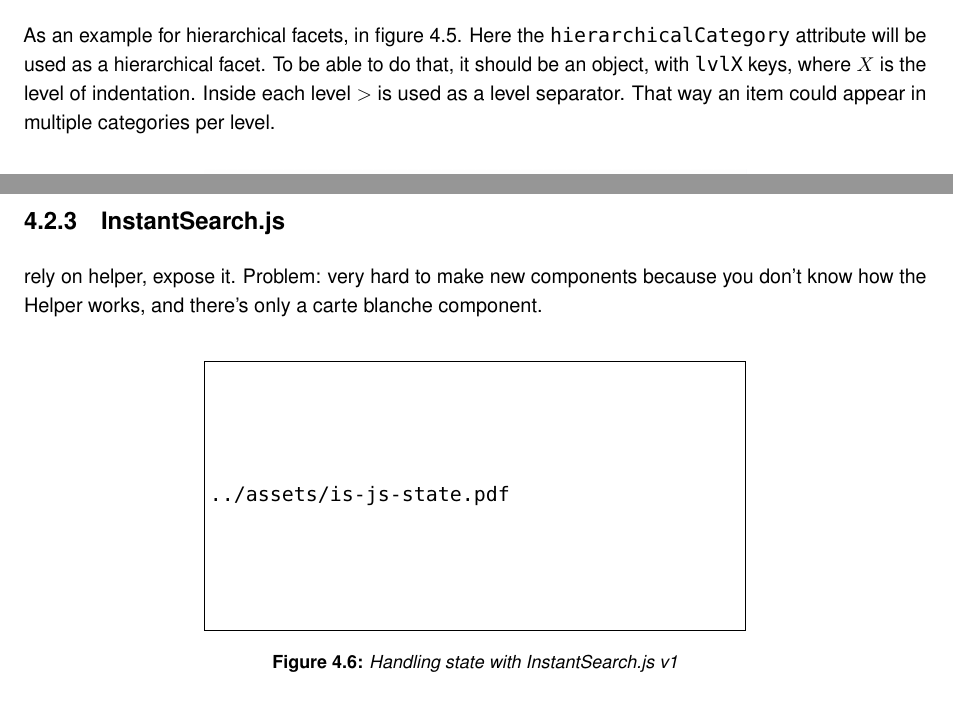
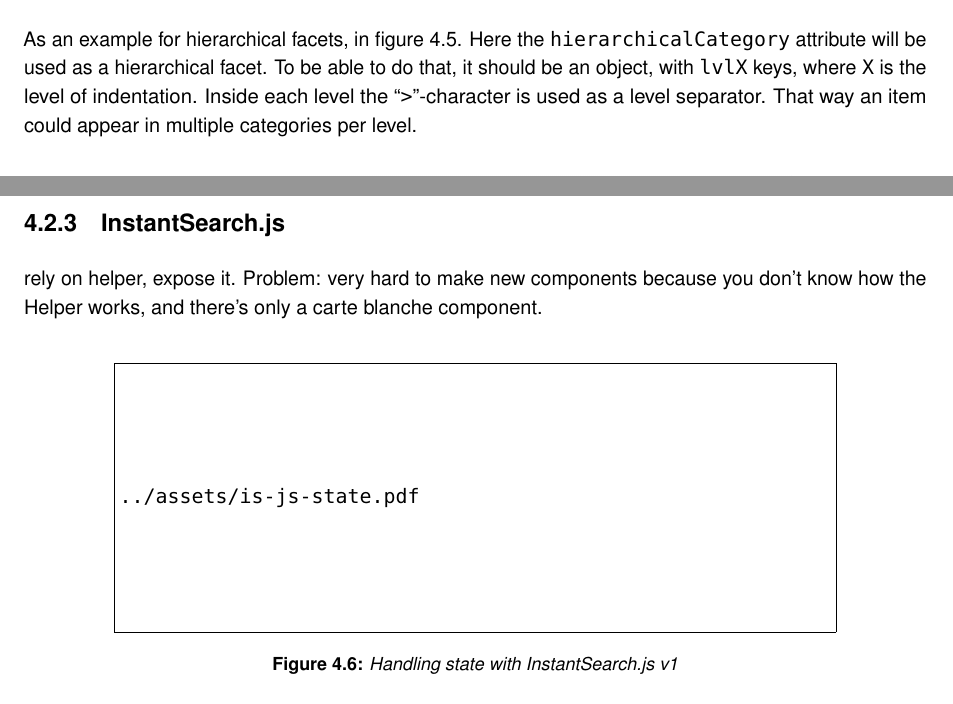
Before and after one commit to Haroenv/thesis, a LaTeX thesis (src/main.tex, which reads src/chapters/exploratory-study.tex): two parts of pages 29 and 30 of 50, joined at a grey line, cut so that both start at the same text. Compiled offline with pdfLaTeX.

Commit message:
hierarchy

```diff
--- a/src/chapters/exploratory-study.tex
+++ b/src/chapters/exploratory-study.tex
@@ -134,7 +134,7 @@
 
 The functions of the Helper don't stop there, since more advanced use cases like ``Hierarchical faceting''\cite{hierarchical-faceting} are being handled. Hierarchical faceting is a concept, which requires the structure of the data to be formatted in a particular way to denote hierarchy.
 
-As an example for hierarchical facets, in figure \ref{figure:hierarchical-facets}. Here the {\tt hierarchicalCategory} attribute will be used as a hierarchical facet. To be able to do that, it should be an object, with {\tt lvlX} keys, where $X$ is the level of indentation. Inside each level $>$ is used as a level separator. That way an item could appear in multiple categories per level.
+As an example for hierarchical facets, in figure \ref{figure:hierarchical-facets}. Here the {\tt hierarchicalCategory} attribute will be used as a hierarchical facet. To be able to do that, it should be an object, with {\tt lvlX} keys, where {\tt X} is the level of indentation. Inside each level the ``{\tt >}''-character is used as a level separator. That way an item could appear in multiple categories per level.
 
 \begin{figure}[H]
   \centering
@@ -152,7 +152,7 @@
 
 \begin{figure}[H]
   \centering
-  \includegraphics[width=0.6\textwidth, height=0.2\textheight, draft]{../assets/is-js-state.pdf}
+  \includegraphics[width=0.8\textwidth, height=0.2\textheight, draft]{../assets/is-js-state.pdf}
   \caption{Handling state with InstantSearch.js v1}
   \label{figure:is-js-state}
 \end{figure}
```
Also changed, not shown: src/chapters/exploratory-study.tex (4 more changed lines).
